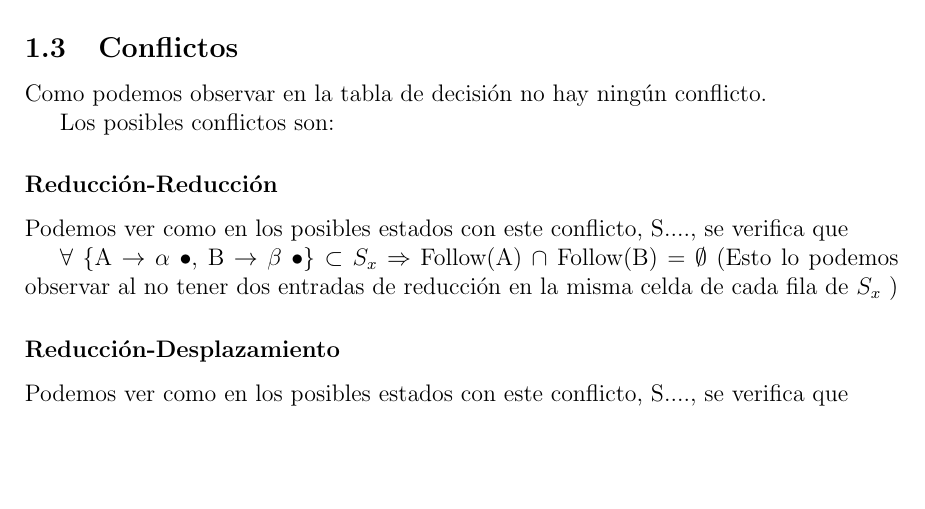
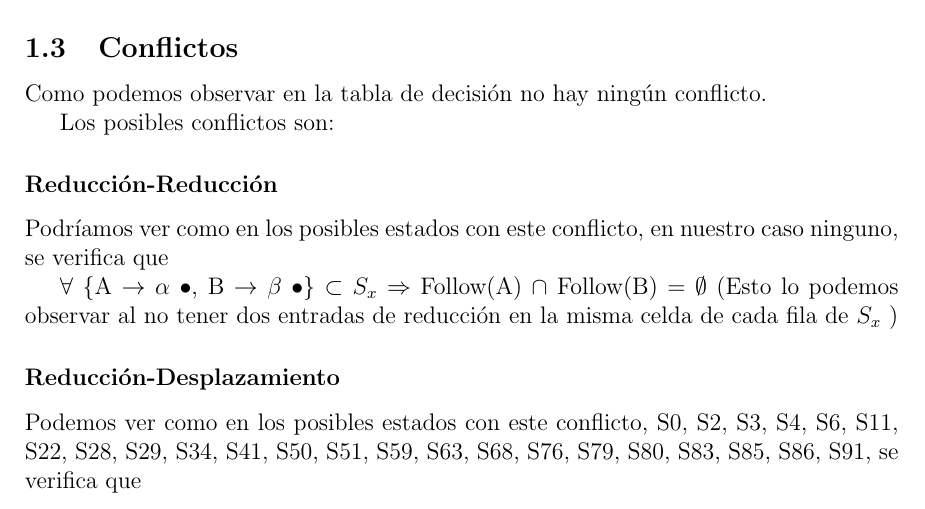
Before and after one commit to AGarciaCast/Proyecto-PDL, a LaTeX document (memoria/MemoriaSintacticoG82.tex): part of page 6 of 11, cut so that both start at the same text, the shorter picture padded with empty space. Compiled offline with pdfLaTeX; a LaTeX package or settings file that is missing is left out.

Commit message:
conflictos

```diff
--- a/memoria/MemoriaSintacticoG82.tex
+++ b/memoria/MemoriaSintacticoG82.tex
@@ -287,12 +287,12 @@ Como podemos observar en la tabla de decisión no hay ningún conflicto.
 
 Los posibles conflictos son:
 	\subsubsection*{Reducción-Reducción}
-	Podemos ver como en los posibles estados con este conflicto, S...., se verifica que
+	Podríamos ver como en los posibles estados con este conflicto, en nuestro caso ninguno, se verifica que
 
 	$\forall$ \{A $\rightarrow$ $\alpha$ $\bullet$, B $\rightarrow$ $\beta$ $\bullet$\} $\subset$ $S_x$ $\Rightarrow$ Follow(A) $\cap$ Follow(B) = $\emptyset$ (Esto lo podemos observar al no tener dos entradas de reducción en la misma celda de cada fila de $S_x$ )
 
 	\subsubsection*{Reducción-Desplazamiento}
-	Podemos ver como en los posibles estados con este conflicto, S...., se verifica que
+	Podemos ver como en los posibles estados con este conflicto, S0, S2, S3, S4, S6, S11, S22, S28, S29, S34, S41, S50, S51, S59, S63, S68, S76, S79, S80, S83, S85, S86, S91, se verifica que
 
 	$\forall$ \{A $\rightarrow$ $\alpha$ $\bullet$ b $\gamma$, C $\rightarrow$ $\beta$ $\bullet$\} $\subset$ $S_x$ $\Rightarrow$ b $\notin$ Follow(C) (Esto lo podemos observar al no tener una entrada de desplazamiento y otra de reducción en la misma celda de cada fila de $S_x$ )
 
```
Also changed, not shown: memoria/MemoriaSintacticoG82.pdf, 1 other file.
